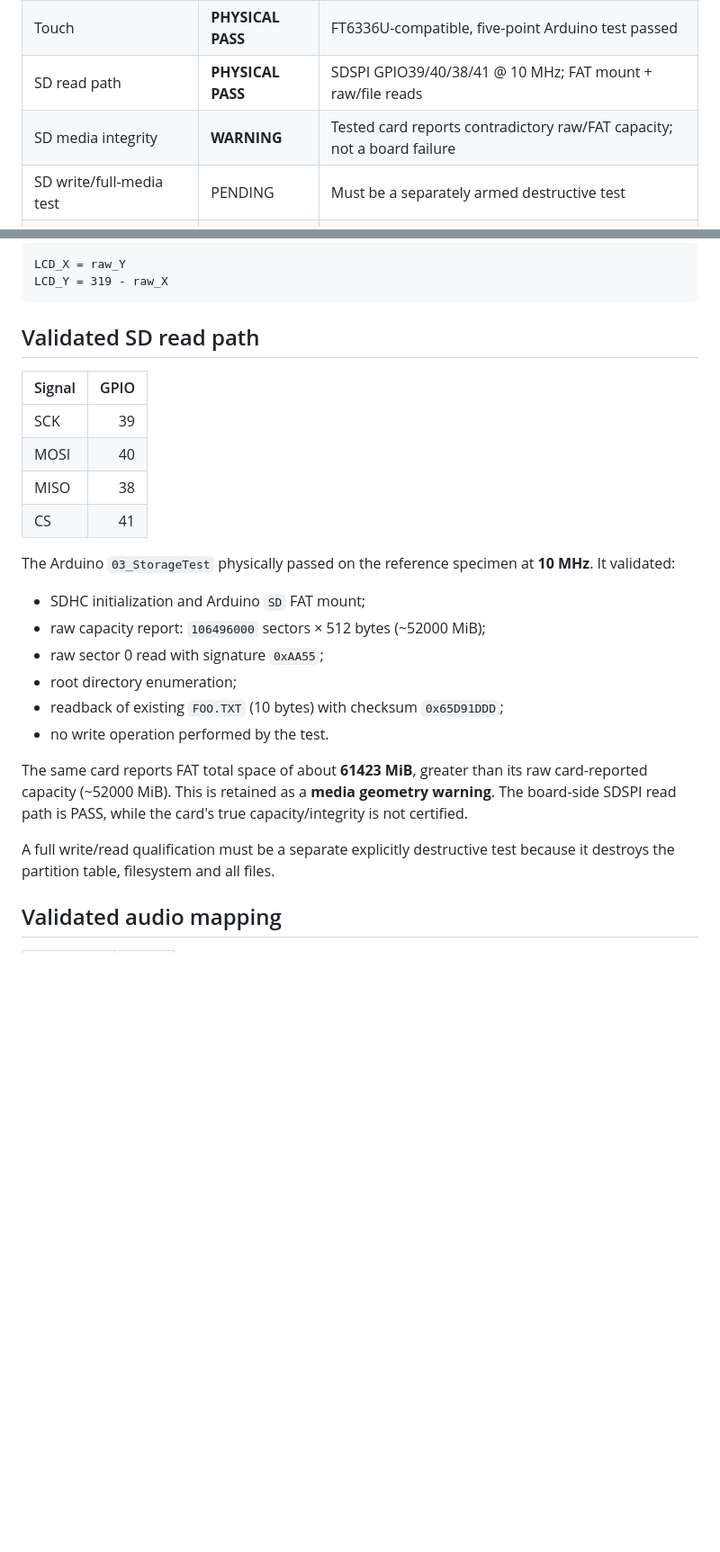
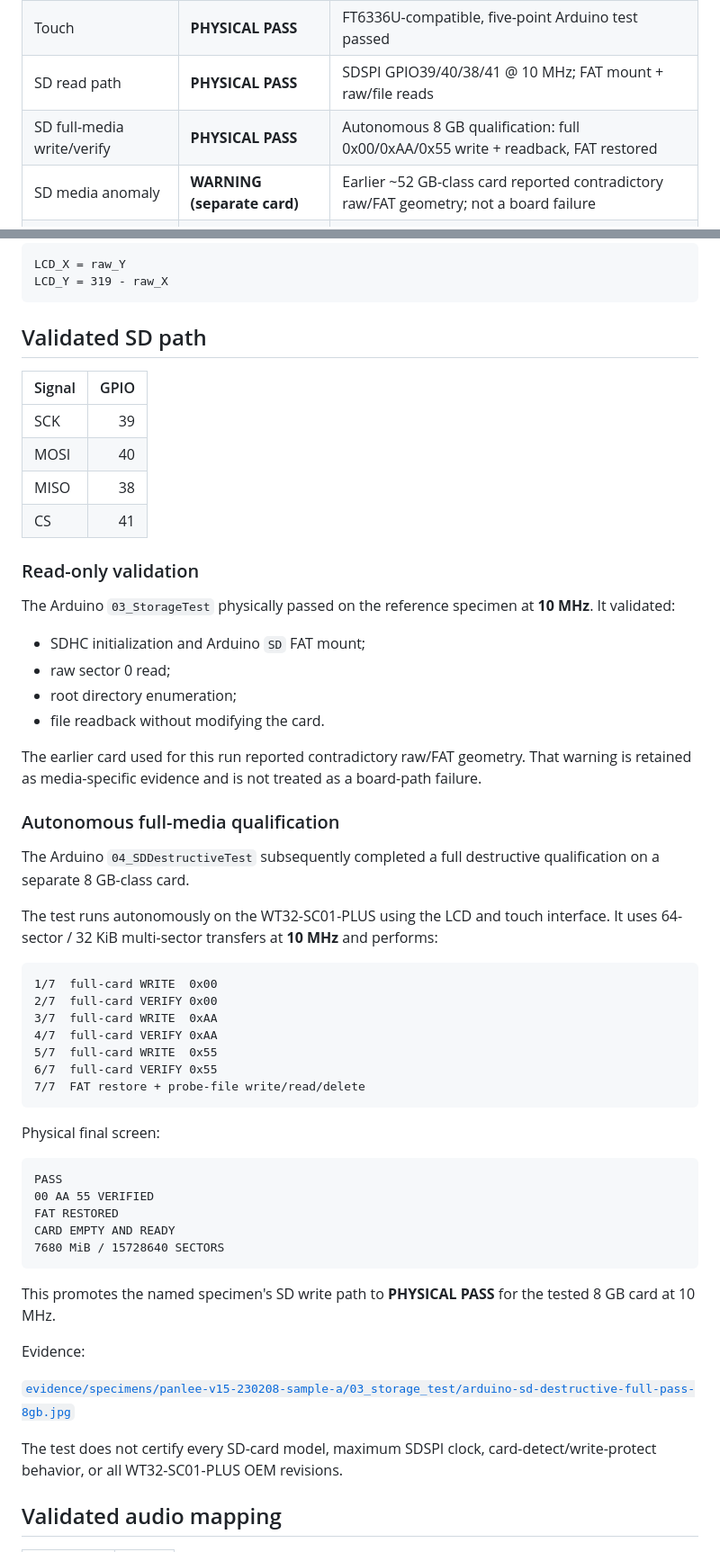
Before and after one commit to AIDevelopersMonster/WT32-SC01-PLUS-Lab, a Markdown page: libraries/WT32_SC01_PLUS/README.md, 2 parts joined by grey strips. Shown at 90% size. Rendered like a GitHub page; blank space fills up the shorter version.

Commit message:
promote autonomous SD qualification to physical pass

````diff
--- a/libraries/WT32_SC01_PLUS/README.md
+++ b/libraries/WT32_SC01_PLUS/README.md
@@ -21,8 +21,8 @@ Factory reverse engineering is used only as hardware evidence for a clean Arduin
 | Backlight | **PHYSICAL PASS** | PWM brightness accepted |
 | Touch | **PHYSICAL PASS** | FT6336U-compatible, five-point Arduino test passed |
 | SD read path | **PHYSICAL PASS** | SDSPI GPIO39/40/38/41 @ 10 MHz; FAT mount + raw/file reads |
-| SD media integrity | **WARNING** | Tested card reports contradictory raw/FAT capacity; not a board failure |
-| SD write/full-media test | PENDING | Must be a separately armed destructive test |
+| SD full-media write/verify | **PHYSICAL PASS** | Autonomous 8 GB qualification: full 0x00/0xAA/0x55 write + readback, FAT restored |
+| SD media anomaly | **WARNING (separate card)** | Earlier ~52 GB-class card reported contradictory raw/FAT geometry; not a board failure |
 | Audio | **PHYSICAL PASS** | I2S GPIO35/36/37; full high-power run completed |
 | Native USB Serial with audio | **PHYSICAL PASS** | Continuous Serial heartbeat through I2S stress |
 | RS485 | PENDING | Not yet promoted into BSP |
@@ -60,7 +60,7 @@ LCD_X = raw_Y
 LCD_Y = 319 - raw_X
 ```
 
-## Validated SD read path
+## Validated SD path
 
 | Signal | GPIO |
 |---|---:|
@@ -69,18 +69,50 @@ LCD_Y = 319 - raw_X
 | MISO | 38 |
 | CS | 41 |
 
+### Read-only validation
+
 The Arduino `03_StorageTest` physically passed on the reference specimen at **10 MHz**. It validated:
 
 - SDHC initialization and Arduino `SD` FAT mount;
-- raw capacity report: `106496000` sectors × 512 bytes (~52000 MiB);
-- raw sector 0 read with signature `0xAA55`;
+- raw sector 0 read;
 - root directory enumeration;
-- readback of existing `FOO.TXT` (10 bytes) with checksum `0x65D91DDD`;
-- no write operation performed by the test.
+- file readback without modifying the card.
 
-The same card reports FAT total space of about **61423 MiB**, greater than its raw card-reported capacity (~52000 MiB). This is retained as a **media geometry warning**. The board-side SDSPI read path is PASS, while the card's true capacity/integrity is not certified.
+The earlier card used for this run reported contradictory raw/FAT geometry. That warning is retained as media-specific evidence and is not treated as a board-path failure.
 
-A full write/read qualification must be a separate explicitly destructive test because it destroys the partition table, filesystem and all files.
+### Autonomous full-media qualification
+
+The Arduino `04_SDDestructiveTest` subsequently completed a full destructive qualification on a separate 8 GB-class card.
+
+The test runs autonomously on the WT32-SC01-PLUS using the LCD and touch interface. It uses 64-sector / 32 KiB multi-sector transfers at **10 MHz** and performs:
+
+```text
+1/7  full-card WRITE  0x00
+2/7  full-card VERIFY 0x00
+3/7  full-card WRITE  0xAA
+4/7  full-card VERIFY 0xAA
+5/7  full-card WRITE  0x55
+6/7  full-card VERIFY 0x55
+7/7  FAT restore + probe-file write/read/delete
+```
+
+Physical final screen:
+
+```text
+PASS
+00 AA 55 VERIFIED
+FAT RESTORED
+CARD EMPTY AND READY
+7680 MiB / 15728640 SECTORS
+```
+
+This promotes the named specimen's SD write path to **PHYSICAL PASS** for the tested 8 GB card at 10 MHz.
+
+Evidence:
+
+[`evidence/specimens/panlee-v15-230208-sample-a/03_storage_test/arduino-sd-destructive-full-pass-8gb.jpg`](../../evidence/specimens/panlee-v15-230208-sample-a/03_storage_test/arduino-sd-destructive-full-pass-8gb.jpg)
+
+The test does not certify every SD-card model, maximum SDSPI clock, card-detect/write-protect behavior, or all WT32-SC01-PLUS OEM revisions.
 
 ## Validated audio mapping
 
````
Also changed, not shown: other parts of libraries/WT32_SC01_PLUS/README.md (+2 -1 lines).
